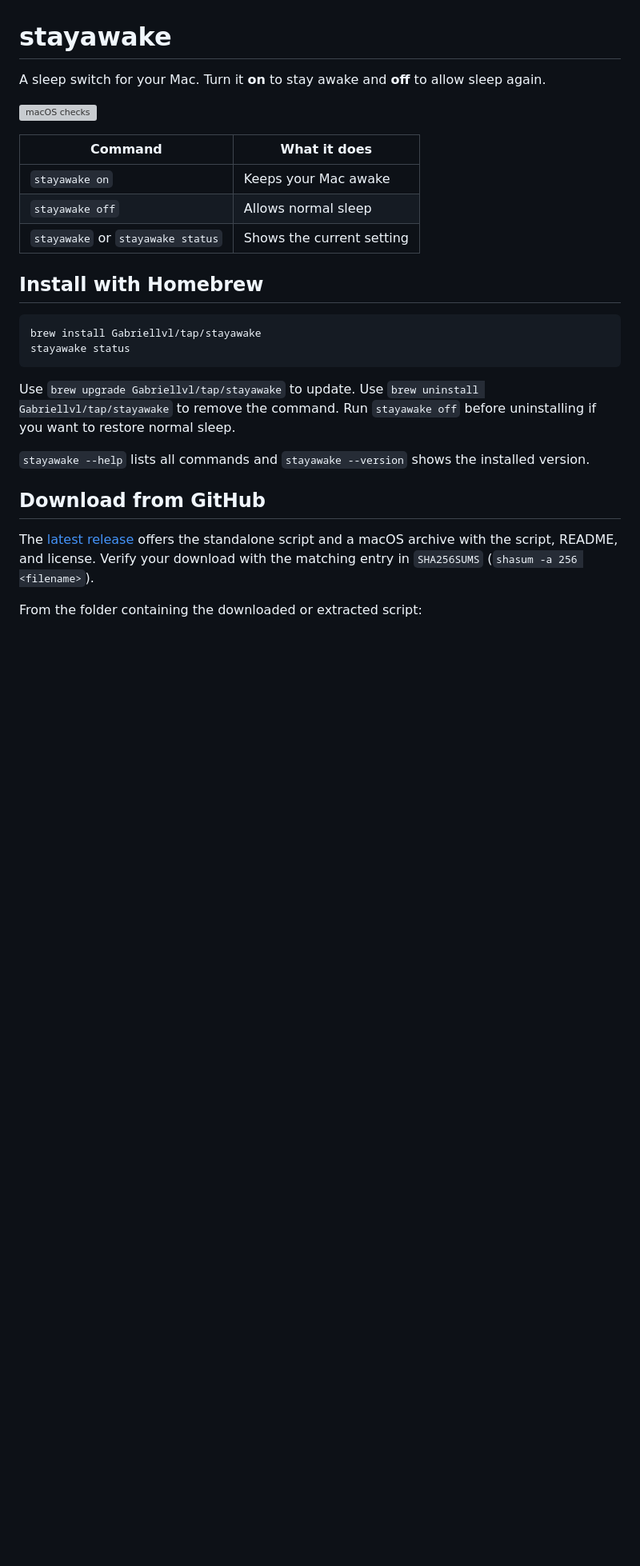
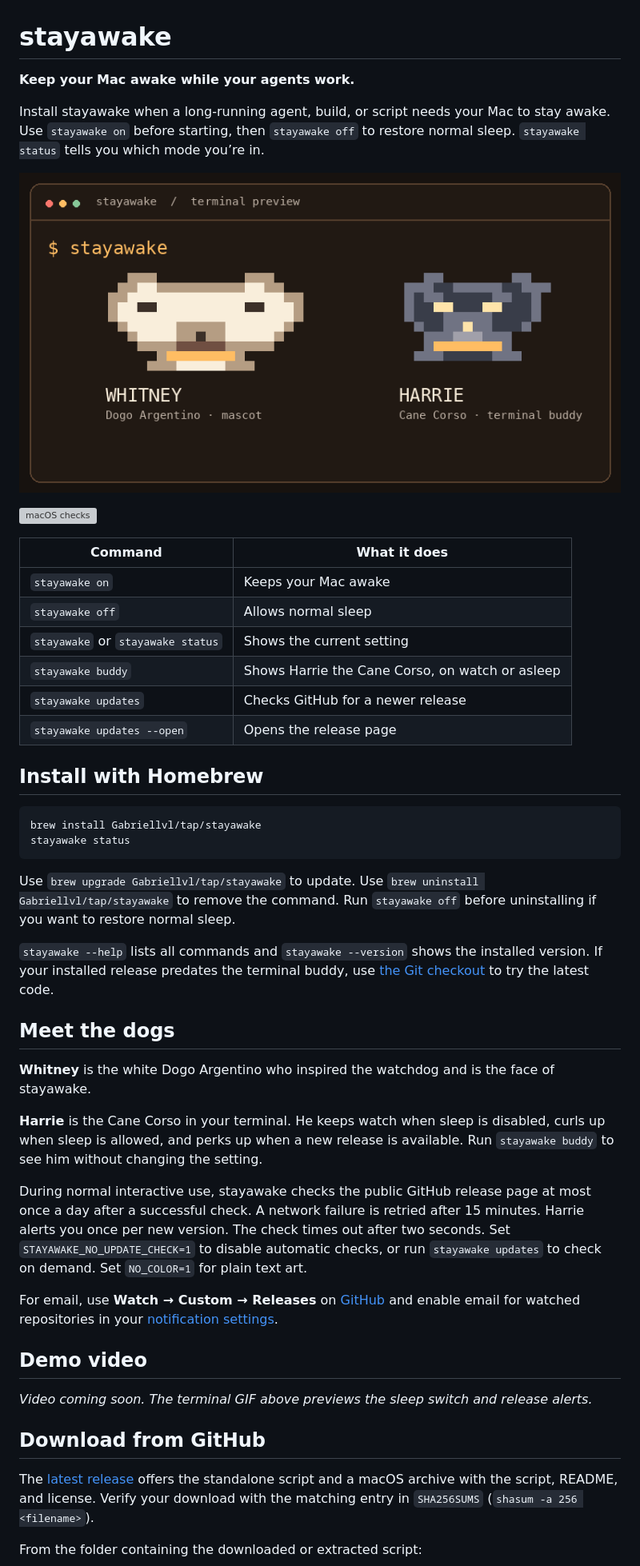
Before and after one commit to Gabriellvl/stayawake, a Markdown page: README.md, the part around one of its changes. Shown at 80% size. Drawn GitHub-style; pictures changed too: docs/stayawake-terminal.gif (added); blank space fills up the shorter version; grey boxes are pictures that could not be loaded.

Commit message:
Add Harrie the terminal buddy and release alerts (#1)
* Add Harrie the terminal buddy and release alerts

* Introduce Whitney and Harrie with a terminal GIF

```diff
--- a/README.md
+++ b/README.md
@@ -1,7 +1,12 @@
 # stayawake
 
-A sleep switch for your Mac. Turn it **on** to stay awake and **off** to
-allow sleep again.
+**Keep your Mac awake while your agents work.**
+
+Install stayawake when a long-running agent, build, or script needs your Mac
+to stay awake. Use `stayawake on` before starting, then `stayawake off` to
+restore normal sleep. `stayawake status` tells you which mode you’re in.
+
+![Animated terminal preview introducing Whitney and Harrie, with Harrie on watch, asleep, and showing an example release alert.](docs/stayawake-terminal.gif)
 
 [![macOS checks](https://github.com/Gabriellvl/stayawake/actions/workflows/macos.yml/badge.svg)](https://github.com/Gabriellvl/stayawake/actions/workflows/macos.yml)
 
@@ -10,6 +15,9 @@ allow sleep again.
 | `stayawake on` | Keeps your Mac awake |
 | `stayawake off` | Allows normal sleep |
 | `stayawake` or `stayawake status` | Shows the current setting |
+| `stayawake buddy` | Shows Harrie the Cane Corso, on watch or asleep |
+| `stayawake updates` | Checks GitHub for a newer release |
+| `stayawake updates --open` | Opens the release page |
 
 ## Install with Homebrew
 
@@ -23,7 +31,33 @@ Use `brew upgrade Gabriellvl/tap/stayawake` to update. Use
 `stayawake off` before uninstalling if you want to restore normal sleep.
 
 `stayawake --help` lists all commands and `stayawake --version` shows
-the installed version.
+the installed version. If your installed release predates the terminal buddy,
+use [the Git checkout](#run-from-the-repo) to try the latest code.
+
+## Meet the dogs
+
+**Whitney** is the white Dogo Argentino who inspired the watchdog and is the
+face of stayawake.
+
+**Harrie** is the Cane Corso in your terminal. He keeps watch when sleep is
+disabled, curls up when sleep is allowed, and perks up when a new release
+is available. Run `stayawake buddy` to see him without changing the setting.
+
+During normal interactive use, stayawake checks the public GitHub release
+page at most once a day after a successful check. A network failure is
+retried after 15 minutes. Harrie alerts you once per new version. The check
+times out after two seconds. Set `STAYAWAKE_NO_UPDATE_CHECK=1` to disable
+automatic checks, or run `stayawake updates` to check on demand. Set
+`NO_COLOR=1` for plain text art.
+
+For email, use **Watch → Custom → Releases** on
+[GitHub](https://github.com/Gabriellvl/stayawake) and enable email for
+watched repositories in your
+[notification settings](https://github.com/settings/notifications).
+
+## Demo video
+
+*Video coming soon. The terminal GIF above previews the sleep switch and release alerts.*
 
 ## Download from GitHub
 
```
Also changed, not shown: other parts of README.md (+7 -1 lines), 3 other files.
